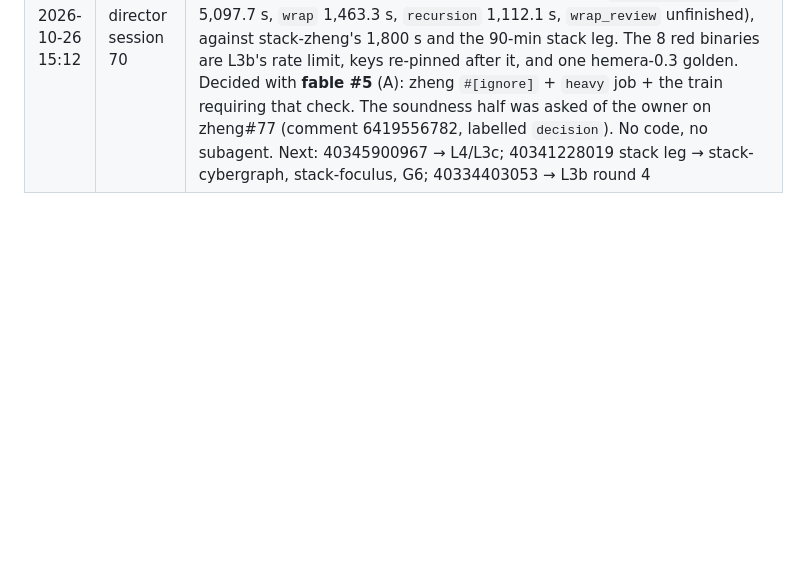
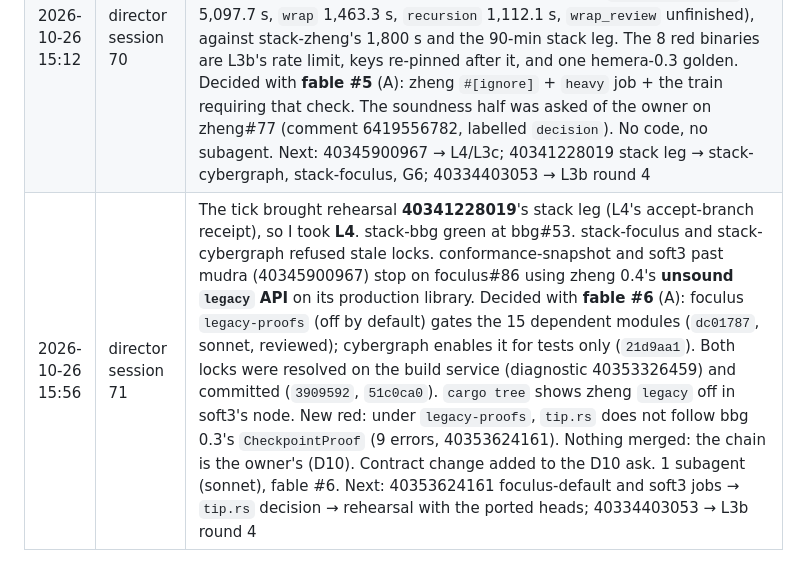
Before and after one commit to cyberia-to/soft3, a Markdown page: release/director/plan.md, the part around one of its changes. GitHub-like rendering; blank space fills up the shorter version.

Commit message:
docs(plan): L4 — foculus#86 gated off zheng's unsound legacy API, locks resolved on the build service; tip.rs vs bbg 0.3 is the next red
Co-Authored-By: Claude Opus 5.5 <noreply@anthropic.com>

```diff
--- a/release/director/plan.md
+++ b/release/director/plan.md
@@ -206,3 +206,4 @@ reading the order: G2 makes "green" checkable for every sibling PR; L1 → L2
 | 2026-10-26 14:45 | director session 68 | Session 67 (14:13) read bbg CI 40333694101 green on bbg#53, then died with its two sonnet ports unpushed (`NEXT` never printed). I picked them up: **L4's accept branch complete as drafts**. foculus#86 `9e34693` (manifest-only conflict, reviewed) and cybergraph#23 `91e1fd5` (37 test hunks, sonnet; my review found the zheng 0.4 `legacy` gate the merge would not compile without; fixed as a test-only dev-dependency). Rehearsal **40341228019** dispatched with the whole storage chain overridden. Nothing merged: the chain is the owner's (D10). 1 subagent (sonnet), no fable. |
 | 2026-10-26 15:10 | director session 69 | The tick brought the platform legs of rehearsal **40341228019** (L4's accept-branch receipt; its stack leg is still running), so I took **L4**. **The storage ports clear `local-storage`.** package-resolution now stops at mudra → `cyber-hemera ^0.3` (L3c), so soft3's compile waits on two owner decisions and nothing of mine. Diagnostic **soft3 40345900967** dispatched to measure past mudra (the same overrides + `mudra=pull/30/head`, the soft3-tests command). Also seen, for a next session: G10b's diagnostic zheng 40316171643 ended `cancelled` after 3 h 01 m in its `cargo test --no-fail-fast` step (11:35–14:36), so zheng#77 still has no full-suite receipt. Done inline: reading receipts and one diagnostic workflow, no subagent. No fable question: measurement. Next: 40345900967 → L4/L3c next stop; 40341228019 stack leg → stack-cybergraph, stack-foculus, G6; zheng 40316171643's log → G10b; zheng 40334403053 → L3b round 4 |
 | 2026-10-26 15:12 | director session 70 | The tick brought nothing new for an open row: rehearsal 40341228019's stack leg, soft3 40345900967 and zheng 40334403053 are still running, and L4, L3b, L3c and L3d are with the owner. So I took **G10b**, whose diagnostic zheng 40316171643 had ended `cancelled`. **The full zheng suite does not fit:** ≥ ~10,860 s at the 180-min cap (`succinct_bitflip` 5,097.7 s, `wrap` 1,463.3 s, `recursion` 1,112.1 s, `wrap_review` unfinished), against stack-zheng's 1,800 s and the 90-min stack leg. The 8 red binaries are L3b's rate limit, keys re-pinned after it, and one hemera-0.3 golden. Decided with **fable #5** (A): zheng `#[ignore]` + `heavy` job + the train requiring that check. The soundness half was asked of the owner on zheng#77 (comment 6419556782, labelled `decision`). No code, no subagent. Next: 40345900967 → L4/L3c; 40341228019 stack leg → stack-cybergraph, stack-foculus, G6; 40334403053 → L3b round 4 |
+| 2026-10-26 15:56 | director session 71 | The tick brought rehearsal **40341228019**'s stack leg (L4's accept-branch receipt), so I took **L4**. stack-bbg green at bbg#53. stack-foculus and stack-cybergraph refused stale locks. conformance-snapshot and soft3 past mudra (40345900967) stop on foculus#86 using zheng 0.4's **unsound `legacy` API** on its production library. Decided with **fable #6** (A): foculus `legacy-proofs` (off by default) gates the 15 dependent modules (`dc01787`, sonnet, reviewed); cybergraph enables it for tests only (`21d9aa1`). Both locks were resolved on the build service (diagnostic 40353326459) and committed (`3909592`, `51c0ca0`). `cargo tree` shows zheng `legacy` off in soft3's node. New red: under `legacy-proofs`, `tip.rs` does not follow bbg 0.3's `CheckpointProof` (9 errors, 40353624161). Nothing merged: the chain is the owner's (D10). Contract change added to the D10 ask. 1 subagent (sonnet), fable #6. Next: 40353624161 foculus-default and soft3 jobs → `tip.rs` decision → rehearsal with the ported heads; 40334403053 → L3b round 4 |
```
Also changed, not shown: other parts of release/director/plan.md (+3 -3 lines), audit/release-2026-10-26/director.md (+2 -1 lines).
